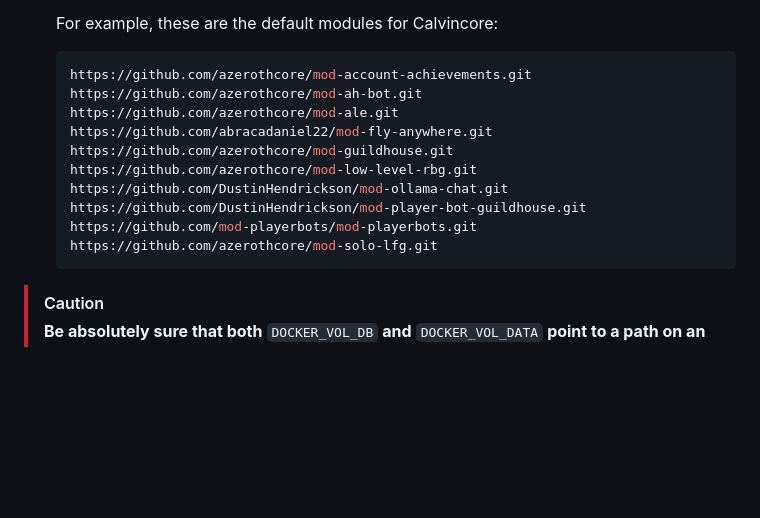
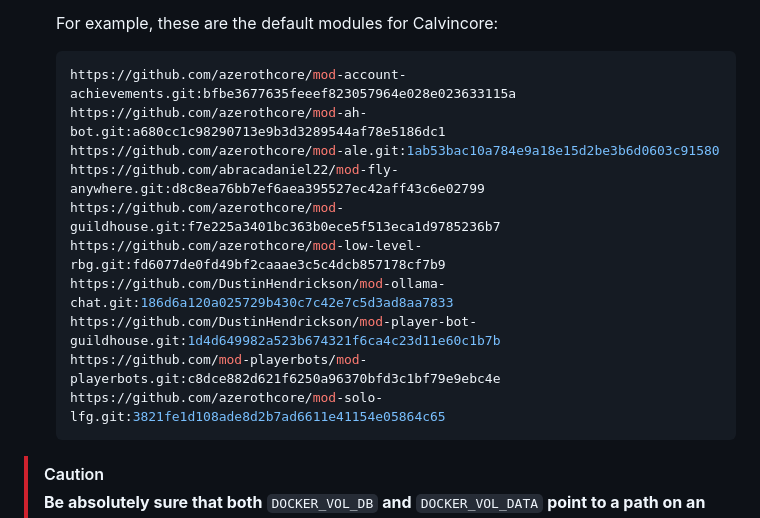
Before and after one commit to SpongeManiac/azerothcore-docker-tutorial, a Markdown page: README.md, the part around the change. Drawn GitHub-style; blank space fills up the shorter version.

Commit message:
Update README.md
Updated modules.txt contents

````diff
--- a/README.md
+++ b/README.md
@@ -81,16 +81,16 @@ wow/ <- WoW Root
     For example, these are the default modules for Calvincore:
 
     ```sh
-    https://github.com/azerothcore/mod-account-achievements.git
-    https://github.com/azerothcore/mod-ah-bot.git
-    https://github.com/azerothcore/mod-ale.git
-    https://github.com/abracadaniel22/mod-fly-anywhere.git
-    https://github.com/azerothcore/mod-guildhouse.git
-    https://github.com/azerothcore/mod-low-level-rbg.git
-    https://github.com/DustinHendrickson/mod-ollama-chat.git
-    https://github.com/DustinHendrickson/mod-player-bot-guildhouse.git
-    https://github.com/mod-playerbots/mod-playerbots.git
-    https://github.com/azerothcore/mod-solo-lfg.git
+    https://github.com/azerothcore/mod-account-achievements.git:bfbe3677635feeef823057964e028e023633115a
+    https://github.com/azerothcore/mod-ah-bot.git:a680cc1c98290713e9b3d3289544af78e5186dc1
+    https://github.com/azerothcore/mod-ale.git:1ab53bac10a784e9a18e15d2be3b6d0603c91580
+    https://github.com/abracadaniel22/mod-fly-anywhere.git:d8c8ea76bb7ef6aea395527ec42aff43c6e02799
+    https://github.com/azerothcore/mod-guildhouse.git:f7e225a3401bc363b0ece5f513eca1d9785236b7
+    https://github.com/azerothcore/mod-low-level-rbg.git:fd6077de0fd49bf2caaae3c5c4dcb857178cf7b9
+    https://github.com/DustinHendrickson/mod-ollama-chat.git:186d6a120a025729b430c7c42e7c5d3ad8aa7833
+    https://github.com/DustinHendrickson/mod-player-bot-guildhouse.git:1d4d649982a523b674321f6ca4c23d11e60c1b7b
+    https://github.com/mod-playerbots/mod-playerbots.git:c8dce882d621f6250a96370bfd3c1bf79e9ebc4e
+    https://github.com/azerothcore/mod-solo-lfg.git:3821fe1d108ade8d2b7ad6611e41154e05864c65
     ```
 
 > [!CAUTION]
````
